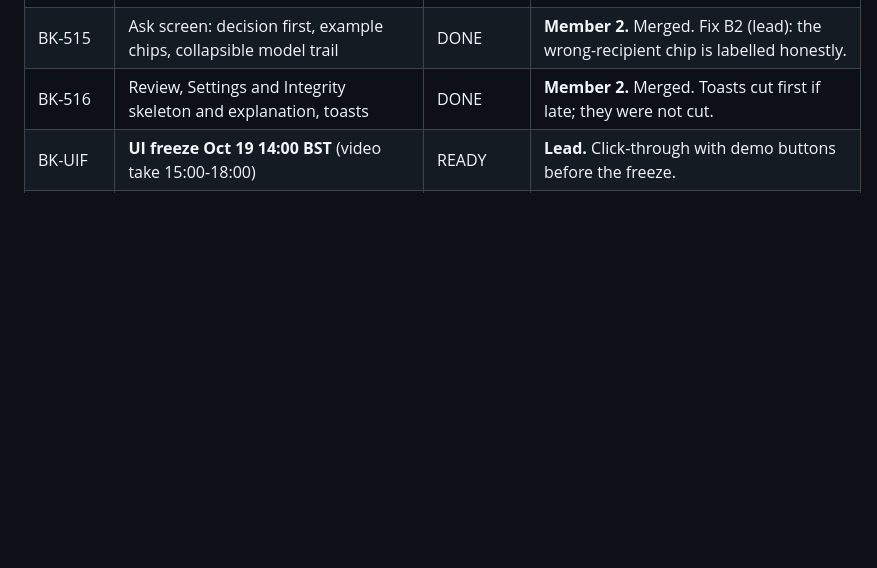
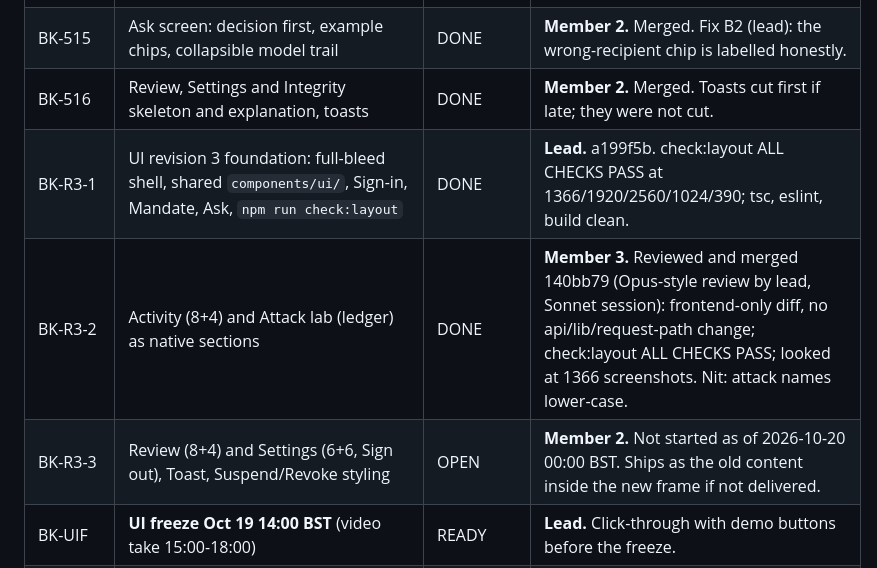
Before and after one commit to Nishmam12/Fintech-Comp, a Markdown page: memory/TASK_BOARD.md, the part around the change. GitHub-like rendering; blank space fills up the shorter version.

Commit message:
memory: Afnan UI R3 reviewed and merged; board rows for R3
Co-Authored-By: Claude Sonnet 5.5 <noreply@anthropic.com>

```diff
--- a/memory/TASK_BOARD.md
+++ b/memory/TASK_BOARD.md
@@ -47,6 +47,9 @@ Keep this board concise. Each task needs an ID, owner/agent, status, acceptance
 | BK-514 | Plain-language reason text for every kernel code | DONE | **Member 2.** Merged. `npm run check:reasons`: 51 backend codes checked, 52 have plain text. |
 | BK-515 | Ask screen: decision first, example chips, collapsible model trail | DONE | **Member 2.** Merged. Fix B2 (lead): the wrong-recipient chip is labelled honestly. |
 | BK-516 | Review, Settings and Integrity skeleton and explanation, toasts | DONE | **Member 2.** Merged. Toasts cut first if late; they were not cut. |
+| BK-R3-1 | UI revision 3 foundation: full-bleed shell, shared `components/ui/`, Sign-in, Mandate, Ask, `npm run check:layout` | DONE | **Lead.** a199f5b. check:layout ALL CHECKS PASS at 1366/1920/2560/1024/390; tsc, eslint, build clean. |
+| BK-R3-2 | Activity (8+4) and Attack lab (ledger) as native sections | DONE | **Member 3.** Reviewed and merged 140bb79 (Opus-style review by lead, Sonnet session): frontend-only diff, no api/lib/request-path change; check:layout ALL CHECKS PASS; looked at 1366 screenshots. Nit: attack names lower-case. |
+| BK-R3-3 | Review (8+4) and Settings (6+6, Sign out), Toast, Suspend/Revoke styling | OPEN | **Member 2.** Not started as of 2026-10-20 00:00 BST. Ships as the old content inside the new frame if not delivered. |
 | BK-UIF | **UI freeze Oct 19 14:00 BST** (video take 15:00-18:00) | READY | **Lead.** Click-through with demo buttons before the freeze. |
 | BK-311..315 | Settlement hardening: confirmations, gas ceiling, verified settle_fail, recipient registry, explorer links | READY | **Member 3**, after BK-075 core. |
 | BK-321..326 | Dashboard: mobile-first PWA, approval inbox, kill switch, velocity meter, explorer links, Playwright smoke | READY | **Member 2**, with BK-090. |
```
Also changed, not shown: memory/WHO_IS_WORKING.md (+2 -2 lines).
